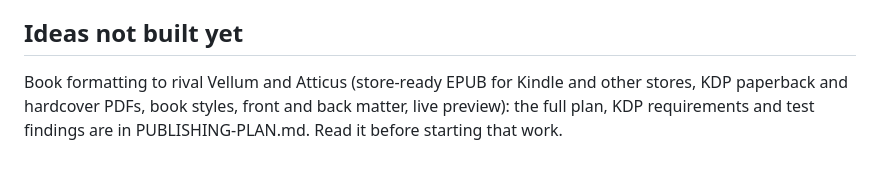
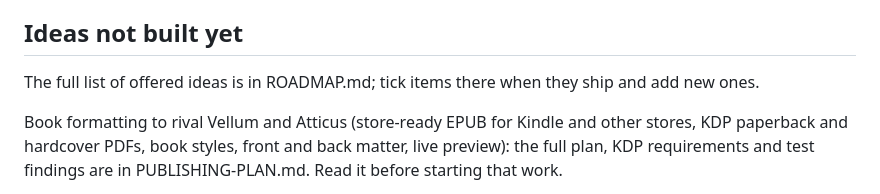
Before and after one commit to GoMunster/inkling, a Markdown page: CLAUDE.md, the part around the change. GitHub-like rendering; blank space fills up the shorter version.

Commit message:
Roadmap: every idea not built yet, with book formatting at the top
Co-Authored-By: Claude Opus 5.5 <noreply@anthropic.com>
Claude-Session: https://claude.ai/code/session_013DzU19Xj4sD8P8mgGCMFCv

```diff
--- a/CLAUDE.md
+++ b/CLAUDE.md
@@ -65,6 +65,8 @@ Co-writers share a project folder through Dropbox/Drive/OneDrive/iCloud (user gu
 
 ## Ideas not built yet
 
+The full list of offered ideas is in ROADMAP.md; tick items there when they ship and add new ones.
+
 Book formatting to rival Vellum and Atticus (store-ready EPUB for Kindle and other stores, KDP paperback and hardcover PDFs, book styles, front and back matter, live preview): the full plan, KDP requirements and test findings are in PUBLISHING-PLAN.md. Read it before starting that work.
 
 Desktop: code signing (then macOS can update itself). Live collaboration through a hosted store (Stage 2: a `STORES` adapter reusing `mergeProjects`), comments and suggested edits, roles (editor, beta reader). Drag-and-drop in the binder and on the brainstorm board, several pictures per story page, linking timeline cards to each other, a vertical timeline layout, comments and revision marks, characters' ages from the timeline, Word/Scrivener import, character name generator.
```
Also changed, not shown: ROADMAP.md (added, +110 -0 lines).
